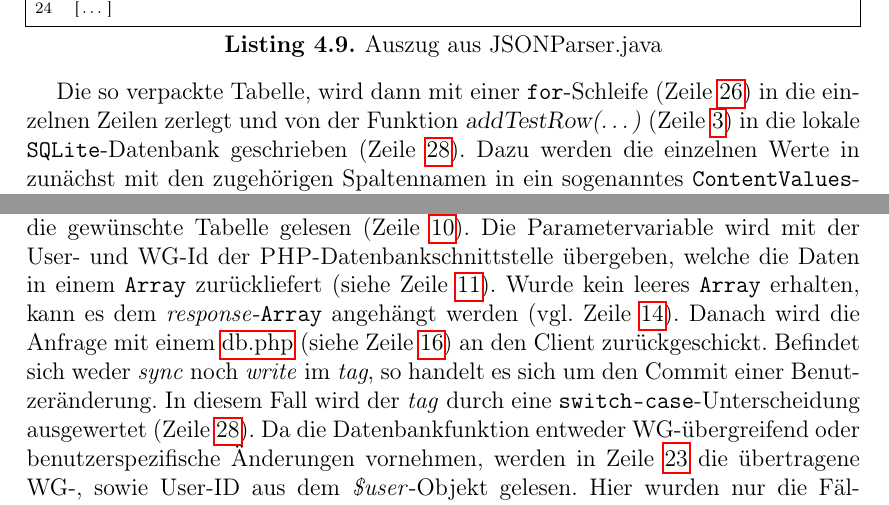
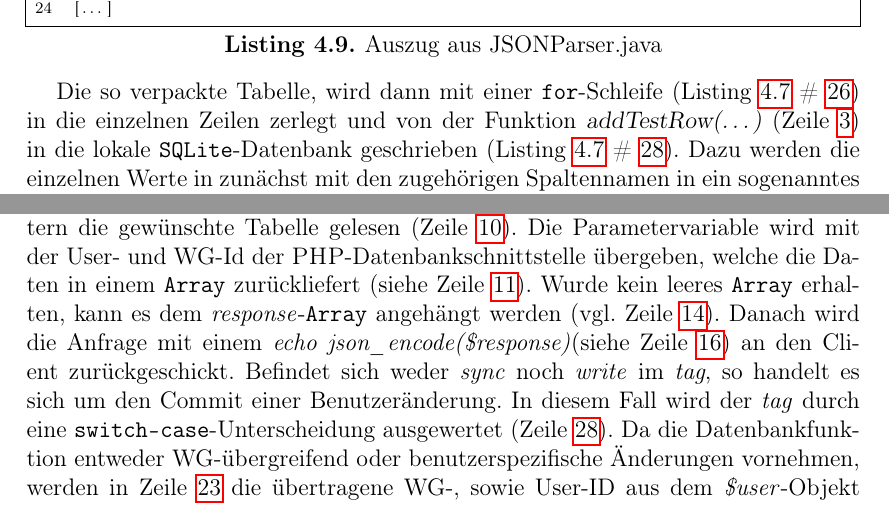
Before and after one commit to SiRi13/dormapp-doku, a LaTeX thesis (Teamprojekt.tex, which reads chapters/Prototyp.tex, chapters/impl/DbAppInterface.tex): two parts of pages 35 and 52 of 109, joined at a grey line, cut so that both start at the same text. Compiled offline with pdfLaTeX; the source files are stored in an older character set and shown here as Unicode.

Commit message:
Anhang, Prototyp, DbAppInterf

```diff
--- a/chapters/Prototyp.tex
+++ b/chapters/Prototyp.tex
@@ -552,9 +552,9 @@ else {
 \end{lstlisting}
 \end{minipage}
 
-Die so verpackte Tabelle, wird dann mit einer \verb!for!-Schleife (Zeile \ref{line:parseJsonProto}) in die einzelnen Zeilen zerlegt und von der Funktion
+Die so verpackte Tabelle, wird dann mit einer \verb!for!-Schleife (Listing \ref{java:SyncRemoteDBProto} \# \ref{line:parseJsonProto}) in die einzelnen Zeilen zerlegt und von der Funktion
 \textsl{addTestRow(\ldots{})} (Zeile \ref{line:addTstRwProto}) in die lokale \verb!SQLite!-Datenbank geschrieben
-(Zeile \ref{line:addTestRowProto}). Dazu werden die einzelnen Werte in zunächst mit den zugehörigen Spaltennamen in ein
+(Listing \ref{java:SyncRemoteDBProto} \# \ref{line:addTestRowProto}). Dazu werden die einzelnen Werte in zunächst mit den zugehörigen Spaltennamen in ein
 sogenanntes \texttt{ContentValues}-Objekt geschrieben, was im Groben einer Tabellenzeile entspricht.
 Eine solche Kapselung ist theoretisch nicht nötig, da die Möglichkeit besteht,
 die Werte durch ein zusammengesetzten SQL-Statement in die Datenbank zu schrieben. Diese Lösung ermöglicht aber die
--- a/chapters/impl/DbAppInterface.tex
+++ b/chapters/impl/DbAppInterface.tex
@@ -21,7 +21,7 @@ Beim Synchonisieren wird aus den Parametern die gewünschte Tabelle gelesen (Zei
 Die Parametervariable wird mit der User- und WG-Id der \textsc{PHP}-Datenbankschnittstelle übergeben,
 welche die Daten in einem \verb!Array! zurückliefert (siehe Zeile \ref{line:getTable}). Wurde kein leeres \verb!Array!
 erhalten, kann es dem \textit{response}-\verb!Array! angehängt werden (vgl. Zeile \ref{line:result}).
-Danach wird die Anfrage mit einem \nameref{line:echoJson} (siehe Zeile \ref{line:echoJson}) an den Client zurückgeschickt.
+Danach wird die Anfrage mit einem \textit{echo json\_encode(\$response)}(siehe Zeile \ref{line:echoJson}) an den Client zurückgeschickt.
 Befindet sich weder \emph{sync} noch \emph{write} im \textit{tag}, so handelt es sich um den Commit einer
 Benutzeränderung. In diesem Fall wird der \textit{tag} durch eine \verb!switch-case!-Unterscheidung ausgewertet (Zeile
 \ref{line:switchTag}). Da die Datenbankfunktion entweder WG-übergreifend oder benutzerspezifische Änderungen vornehmen,
```
Also changed, not shown: chapters/Anhang.tex (+2 -2 lines), Teamprojekt.pdf.
